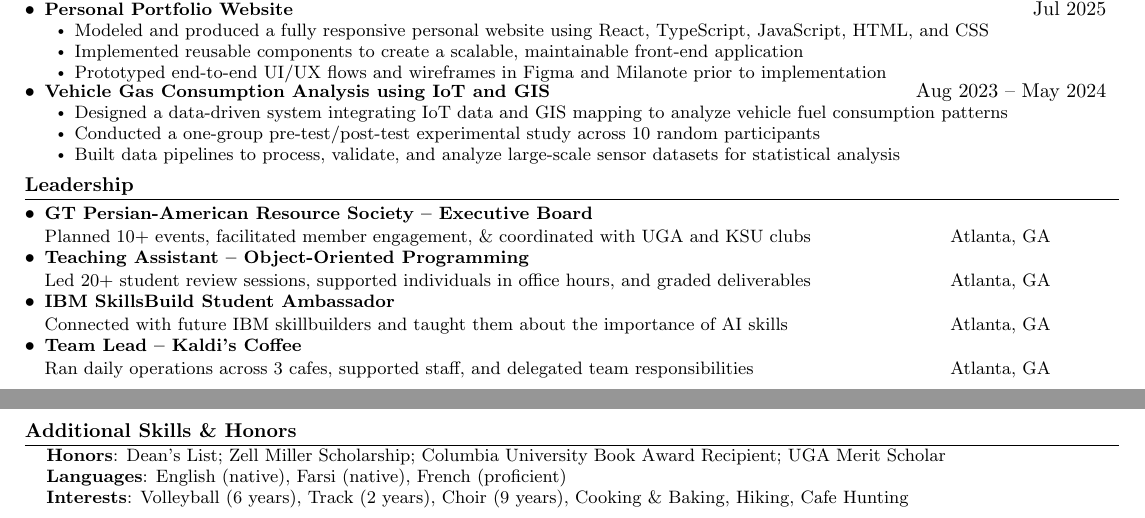
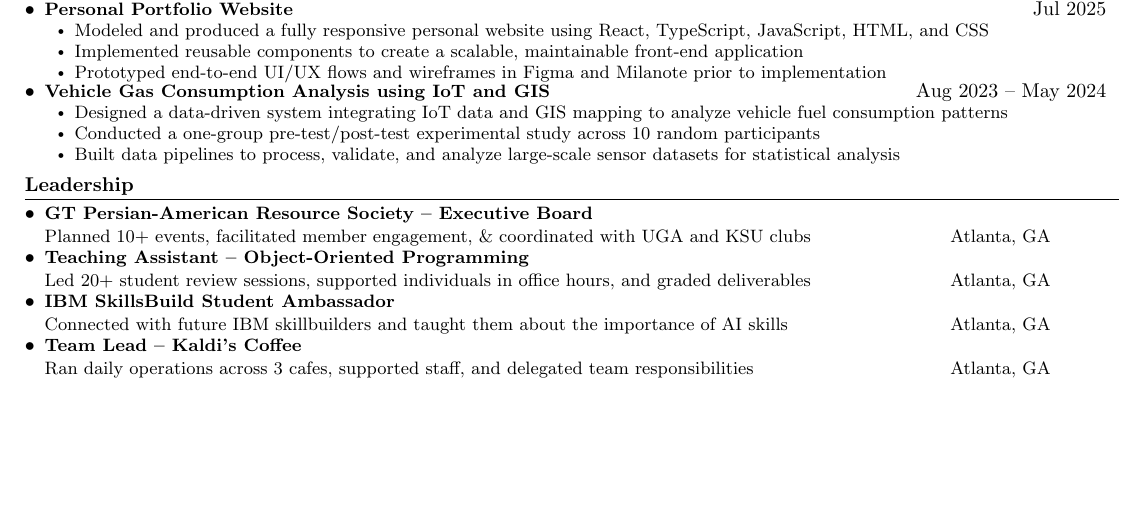
Before and after one commit to snorouzinia/Machine-Learning, a LaTeX document (main.tex): two parts of pages 1 and 2 of 2 before the commit and part of the page after it, the two joined at a grey line, cut so that both start at the same text, the shorter picture padded with empty space. Compiled offline with pdfLaTeX.

Commit message:
Took away additional skills and honors

```diff
--- a/main.tex
+++ b/main.tex
@@ -226,11 +226,4 @@
         {Atlanta, GA}
     \end{itemize}
 
-\section{\textbf{Additional Skills \& Honors}}
-  \resumeSubHeadingListStart
-  \resumeSubItem{\textbf{Honors}: Dean's List; Zell Miller Scholarship; Columbia University Book Award Recipient; UGA Merit Scholar}
-    \resumeSubItem{\textbf{Languages}: English (native), Farsi (native), French (proficient)}
-    \resumeSubItem{\textbf{Interests}: Volleyball (6 years), Track (2 years), Choir (9 years), Cooking \& Baking, Hiking, Cafe Hunting}
-  \resumeSubHeadingListEnd
-
 \end{document}
```
